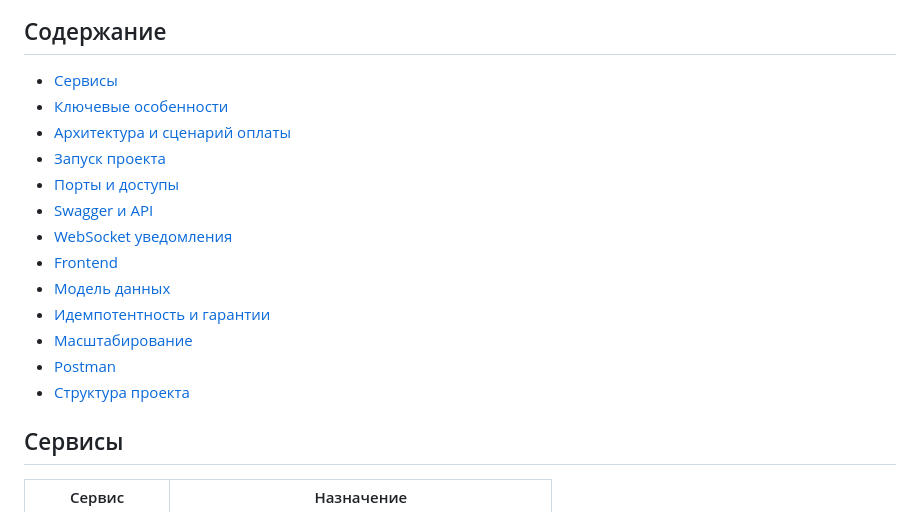
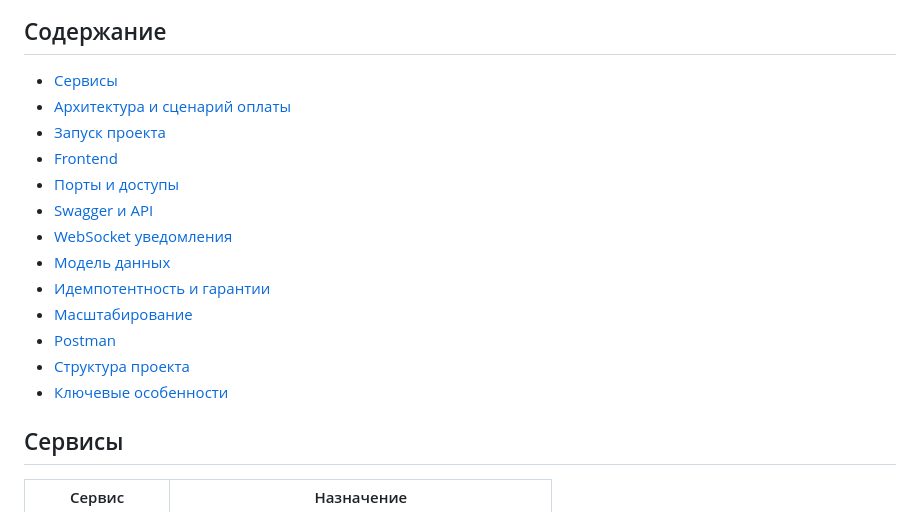
Before and after one commit to StudentSK0/gozon-online-shop, a Markdown page: README.md, the part around the change. Rendered like a GitHub page.

```diff
--- a/README.md
+++ b/README.md
@@ -4,18 +4,18 @@
 
 ## Содержание
 - [Сервисы](#сервисы)
-- [Ключевые особенности](#ключевые-особенности)
 - [Архитектура и сценарий оплаты](#архитектура-и-сценарий-оплаты)
 - [Запуск проекта](#запуск-проекта)
+- [Frontend](#frontend)
 - [Порты и доступы](#порты-и-доступы)
 - [Swagger и API](#swagger-и-api)
 - [WebSocket уведомления](#websocket-уведомления)
-- [Frontend](#frontend)
 - [Модель данных](#модель-данных)
 - [Идемпотентность и гарантии](#идемпотентность-и-гарантии)
 - [Масштабирование](#масштабирование)
 - [Postman](#postman)
 - [Структура проекта](#структура-проекта)
+- [Ключевые особенности](#ключевые-особенности)
 
 ## Сервисы
 
```
